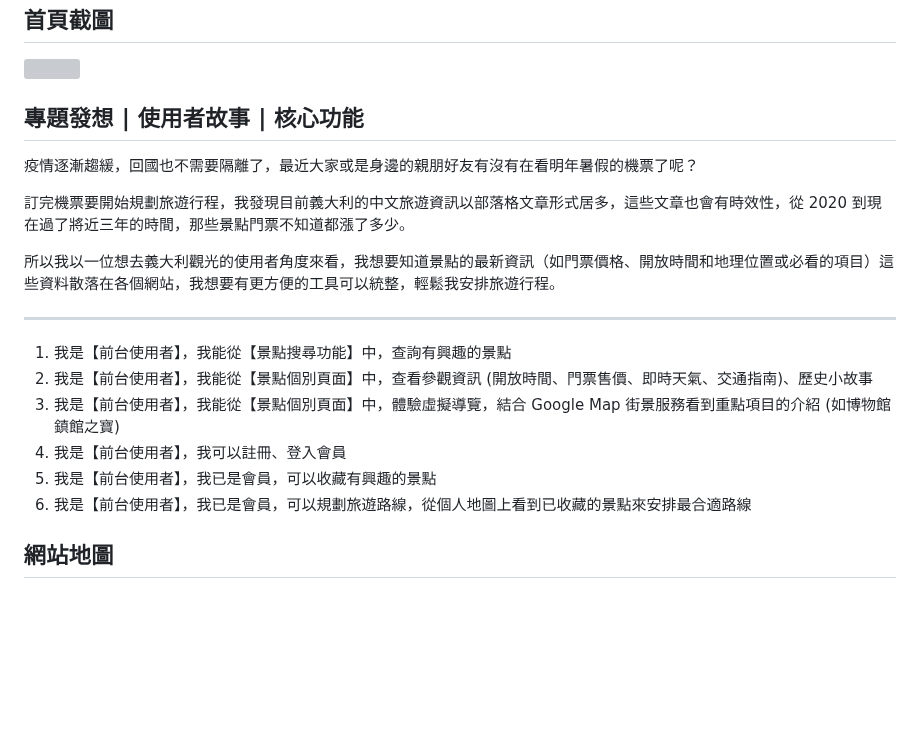
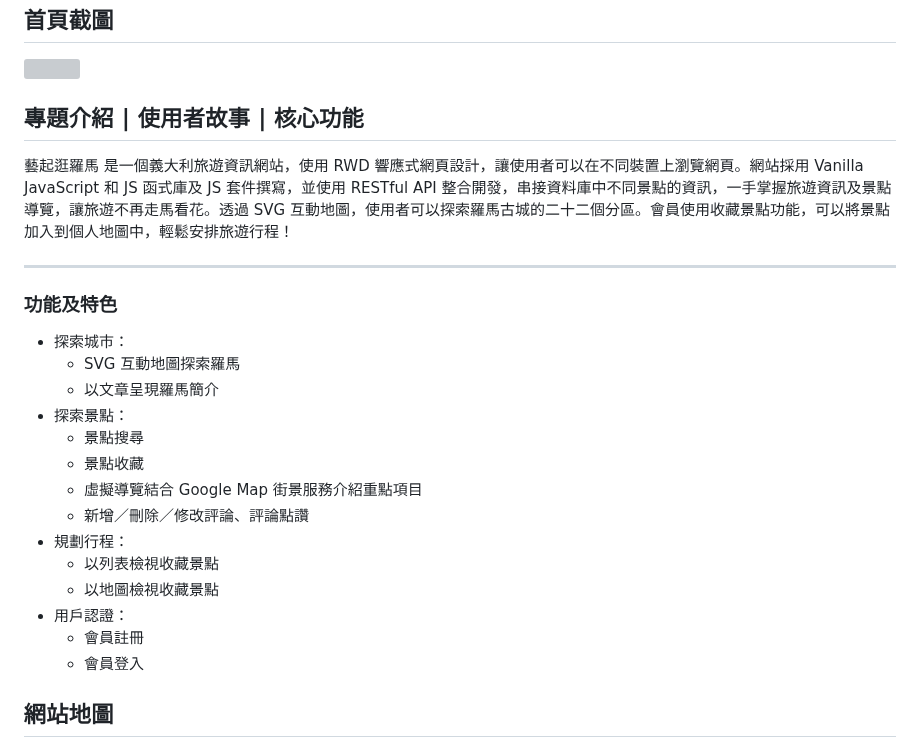
Before and after one commit to GretaLi/Scopriamo-Roma, a Markdown page: README.md, the part around the change. Rendered like a GitHub page; blank space fills up the shorter version; grey boxes are pictures that could not be loaded.

```diff
--- a/README.md
+++ b/README.md
@@ -16,23 +16,27 @@ Repo: https://github.com/GretaLi/Scopriamo-Roma
 
 ![](./screenshot.jpg)
 
-## 專題發想 | 使用者故事 | 核心功能
+## 專題介紹 | 使用者故事 | 核心功能
 
-疫情逐漸趨緩，回國也不需要隔離了，最近大家或是身邊的親朋好友有沒有在看明年暑假的機票了呢？
-
-訂完機票要開始規劃旅遊行程，我發現目前義大利的中文旅遊資訊以部落格文章形式居多，這些文章也會有時效性，從 2020 到現在過了將近三年的時間，那些景點門票不知道都漲了多少。
-
-所以我以一位想去義大利觀光的使用者角度來看，我想要知道景點的最新資訊（如門票價格、開放時間和地理位置或必看的項目）這些資料散落在各個網站，我想要有更方便的工具可以統整，輕鬆我安排旅遊行程。
+藝起逛羅馬 是一個義大利旅遊資訊網站，使用 RWD 響應式網頁設計，讓使用者可以在不同裝置上瀏覽網頁。網站採用 Vanilla JavaScript 和 JS 函式庫及 JS 套件撰寫，並使用 RESTful API 整合開發，串接資料庫中不同景點的資訊，一手掌握旅遊資訊及景點導覽，讓旅遊不再走馬看花。透過 SVG 互動地圖，使用者可以探索羅馬古城的二十二個分區。會員使用收藏景點功能，可以將景點加入到個人地圖中，輕鬆安排旅遊行程！
 
 ---
 
-1. 我是【前台使用者】，我能從【景點搜尋功能】中，查詢有興趣的景點
-2. 我是【前台使用者】，我能從【景點個別頁面】中，查看參觀資訊 (開放時間、門票售價、即時天氣、交通指南)、歷史小故事
-3. 我是【前台使用者】，我能從【景點個別頁面】中，體驗虛擬導覽，結合 Google Map 街景服務看到重點項目的介紹 (如博物館鎮館之寶)
-4. 我是【前台使用者】，我可以註冊、登入會員
-5. 我是【前台使用者】，我已是會員，可以收藏有興趣的景點
-6. 我是【前台使用者】，我已是會員，可以規劃旅遊路線，從個人地圖上看到已收藏的景點來安排最合適路線
-
+### 功能及特色
+- 探索城市：
+    - SVG 互動地圖探索羅馬
+    - 以文章呈現羅馬簡介
+- 探索景點：
+    - 景點搜尋
+    - 景點收藏
+    - 虛擬導覽結合 Google Map 街景服務介紹重點項目
+    - 新增／刪除／修改評論、評論點讚
+- 規劃行程：
+    - 以列表檢視收藏景點
+    - 以地圖檢視收藏景點
+- 用戶認證：
+    - 會員註冊
+    - 會員登入
 ## 網站地圖
 
 ![](./screenshot-sitemap.jpg)
```
